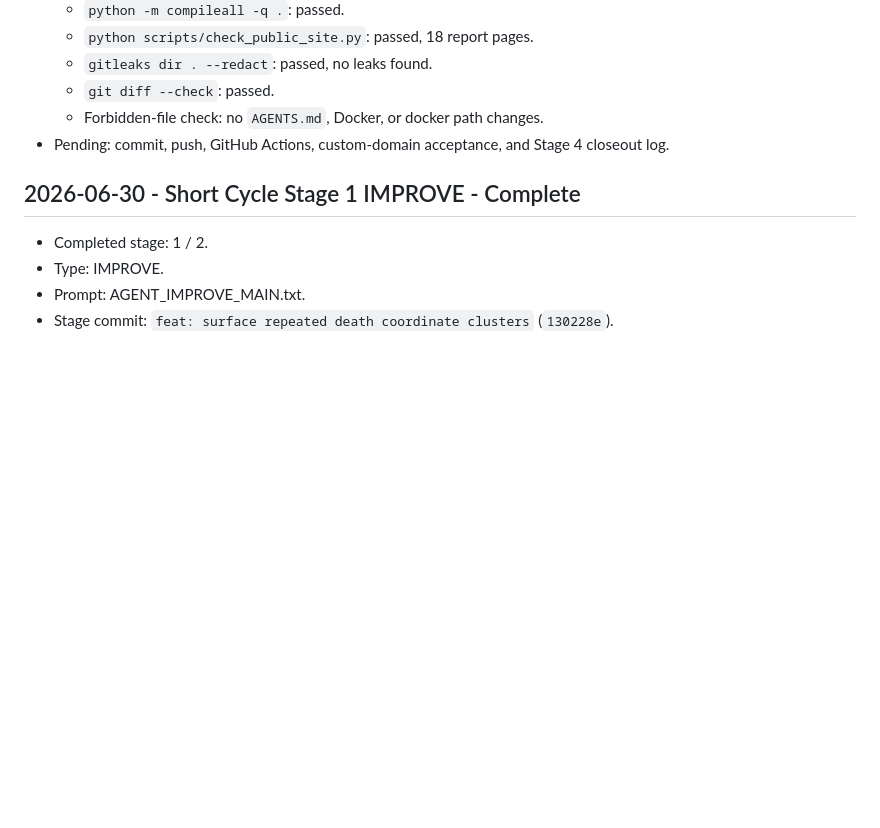
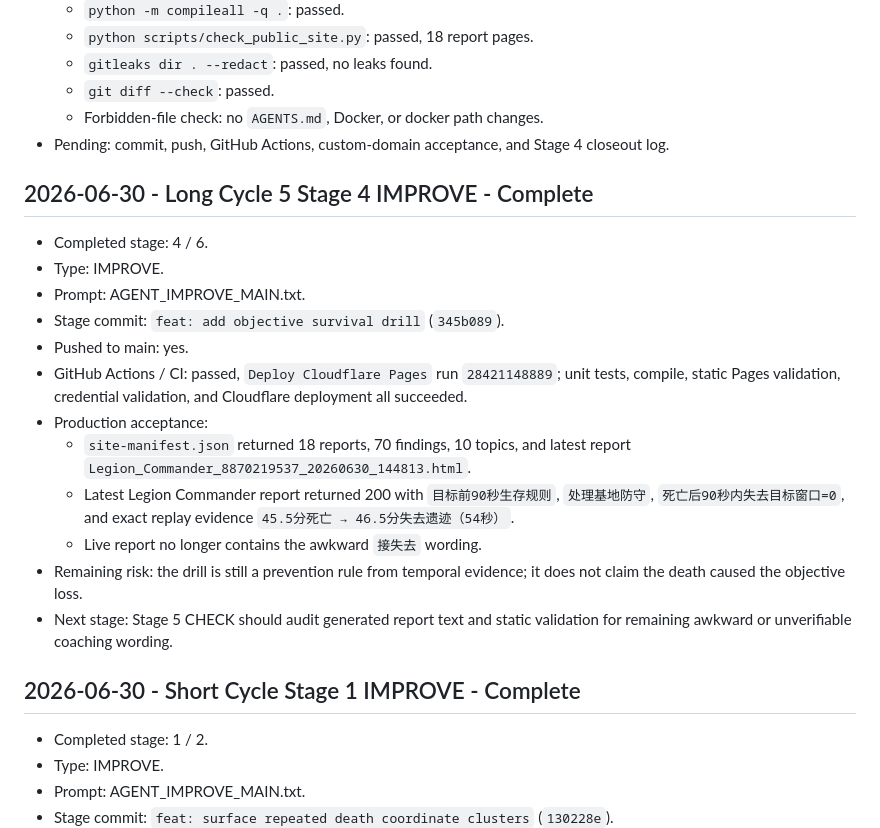
Before and after one commit to Muguett-DBY/cstd-help, a Markdown page: .agent/orchestrator-log.md, the part around the change. Drawn GitHub-style; blank space fills up the shorter version.

Commit message:
chore: record stage 4 objective drill deployment

```diff
--- a/.agent/orchestrator-log.md
+++ b/.agent/orchestrator-log.md
@@ -1575,6 +1575,21 @@ Started: 2026-06-28
   - Forbidden-file check: no `AGENTS.md`, Docker, or docker path changes.
 - Pending: commit, push, GitHub Actions, custom-domain acceptance, and Stage 4 closeout log.
 
+## 2026-06-30 - Long Cycle 5 Stage 4 IMPROVE - Complete
+
+- Completed stage: 4 / 6.
+- Type: IMPROVE.
+- Prompt: AGENT_IMPROVE_MAIN.txt.
+- Stage commit: `feat: add objective survival drill` (`345b089`).
+- Pushed to main: yes.
+- GitHub Actions / CI: passed, `Deploy Cloudflare Pages` run `28421148889`; unit tests, compile, static Pages validation, credential validation, and Cloudflare deployment all succeeded.
+- Production acceptance:
+  - `site-manifest.json` returned 18 reports, 70 findings, 10 topics, and latest report `Legion_Commander_8870219537_20260630_144813.html`.
+  - Latest Legion Commander report returned 200 with `目标前90秒生存规则`, `处理基地防守`, `死亡后90秒内失去目标窗口=0`, and exact replay evidence `45.5分死亡 → 46.5分失去遗迹（54秒）`.
+  - Live report no longer contains the awkward `接失去` wording.
+- Remaining risk: the drill is still a prevention rule from temporal evidence; it does not claim the death caused the objective loss.
+- Next stage: Stage 5 CHECK should audit generated report text and static validation for remaining awkward or unverifiable coaching wording.
+
 ## 2026-06-30 - Short Cycle Stage 1 IMPROVE - Complete
 
 - Completed stage: 1 / 2.
```
